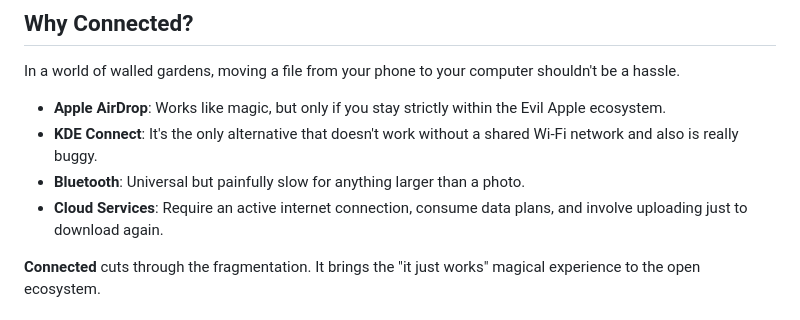
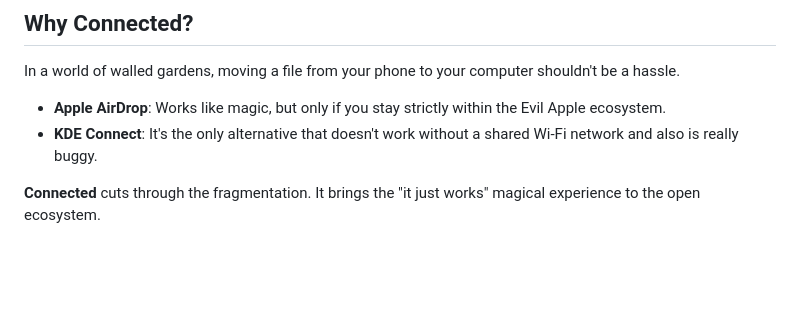
Before and after one commit to paterkleomenis/connected, a Markdown page: README.md, the part around the change. GitHub-like rendering; blank space fills up the shorter version.

Commit message:
Update alternatives list in README
Removed Bluetooth and Cloud Services from the alternatives list.

```diff
--- a/README.md
+++ b/README.md
@@ -23,8 +23,6 @@ In a world of walled gardens, moving a file from your phone to your computer sho
 
 *   **Apple AirDrop**: Works like magic, but only if you stay strictly within the Evil Apple ecosystem.
 *   **KDE Connect**: It's the only alternative that doesn't work without a shared Wi-Fi network and also is really buggy.
-*   **Bluetooth**: Universal but painfully slow for anything larger than a photo.
-*   **Cloud Services**: Require an active internet connection, consume data plans, and involve uploading just to download again.
 
 **Connected** cuts through the fragmentation. It brings the "it just works" magical experience to the open ecosystem.
 
```
